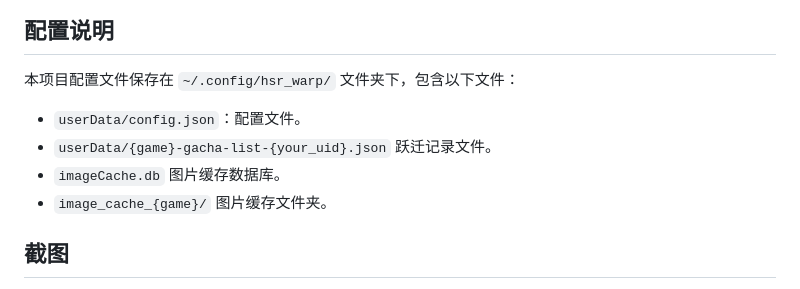
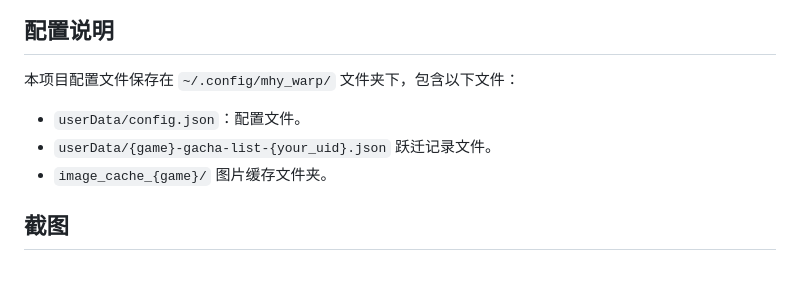
Before and after one commit to busyoGG/MHYWarp, a Markdown page: README.md, the part around the change. Rendered like a GitHub page.

```diff
--- a/README.md
+++ b/README.md
@@ -17,11 +17,10 @@
 
 ## 配置说明
 
-本项目配置文件保存在 `~/.config/hsr_warp/` 文件夹下，包含以下文件：
+本项目配置文件保存在 `~/.config/mhy_warp/` 文件夹下，包含以下文件：
 
 - `userData/config.json`：配置文件。
 - `userData/{game}-gacha-list-{your_uid}.json` 跃迁记录文件。
-- `imageCache.db` 图片缓存数据库。
 - `image_cache_{game}/` 图片缓存文件夹。
 
 ## 截图
```
Also changed, not shown: res/jmmd.png (added), res/yzmd.png (added), 9 other files.
